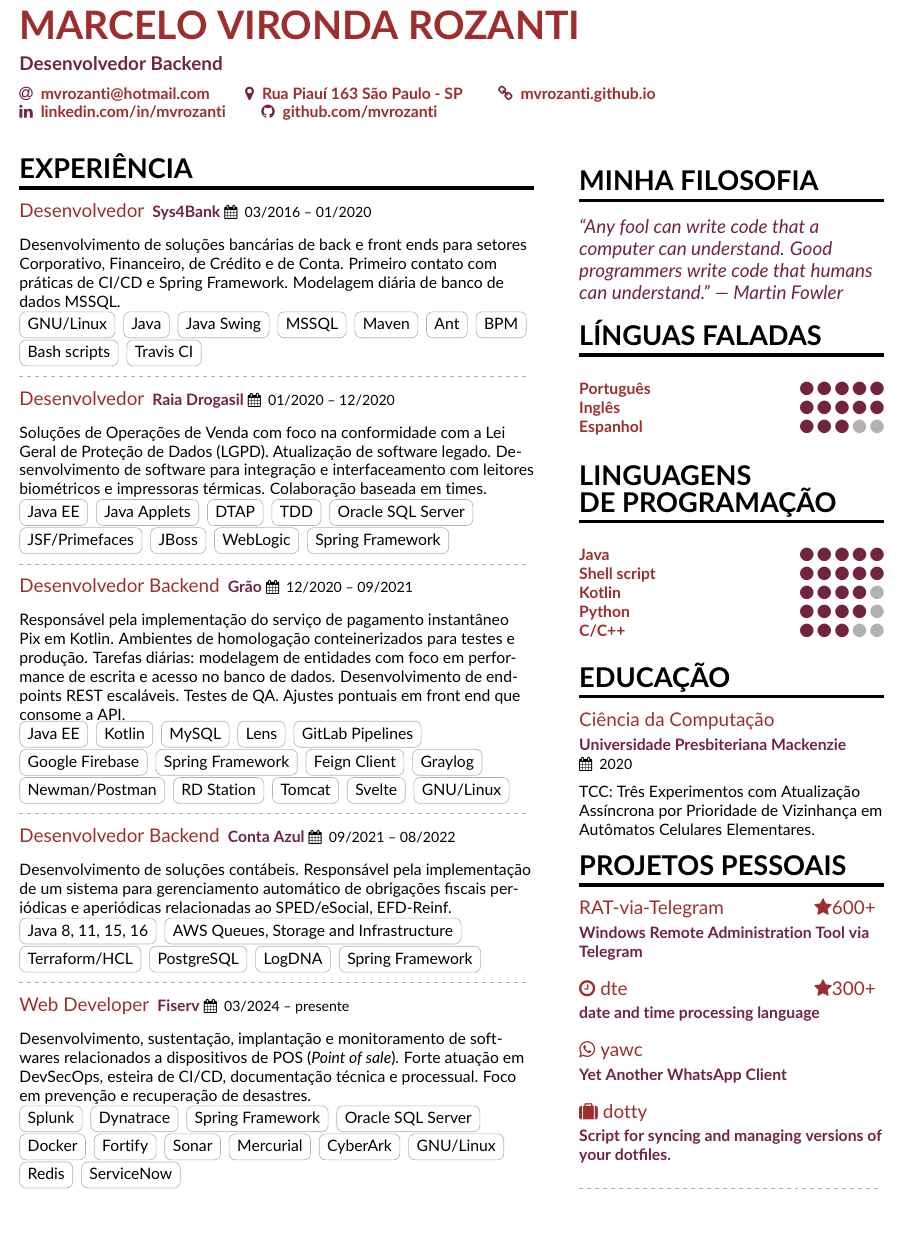
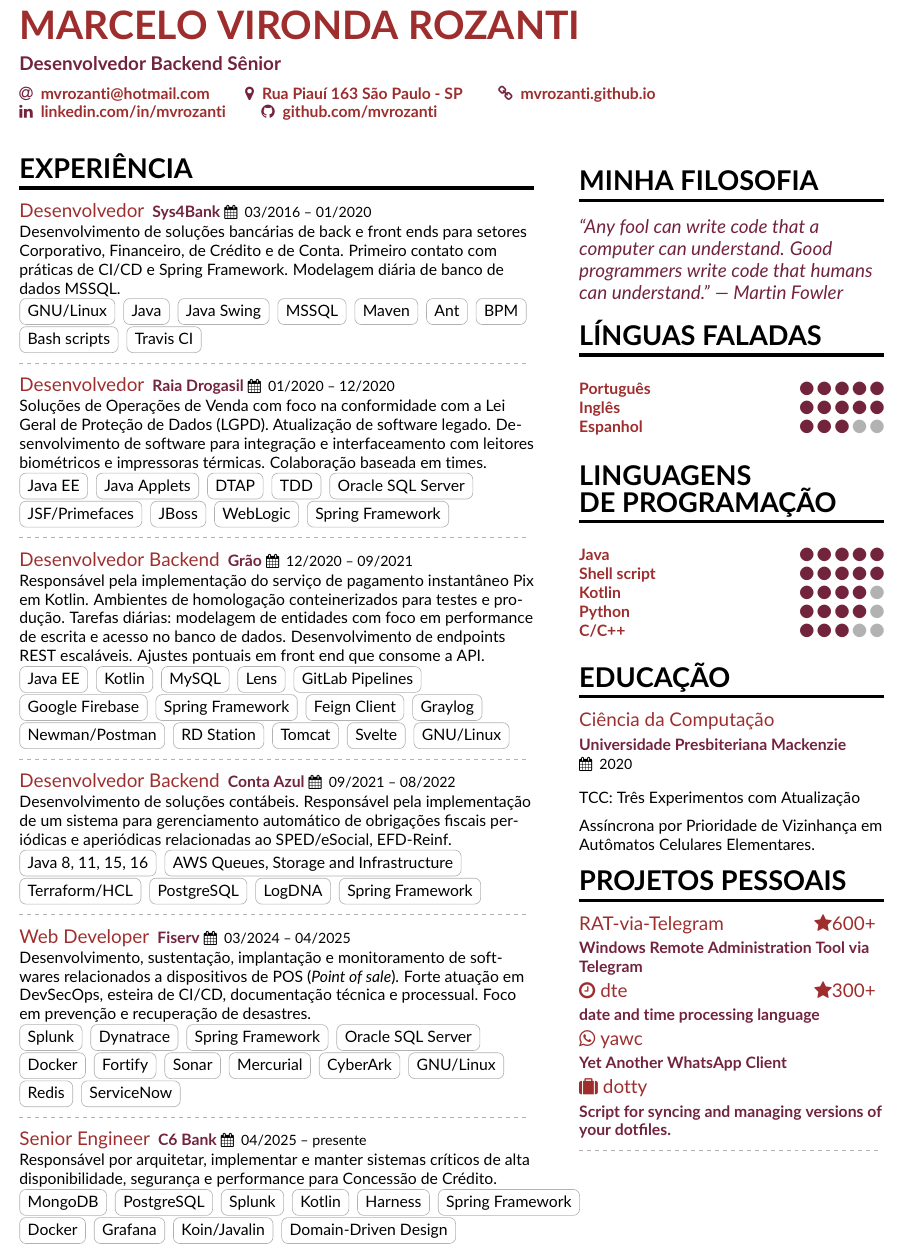
Before and after one commit to mvrozanti/cv, a LaTeX CV (ptbr/marcelo-vironda-rozanti.tex, which reads en/altacv.cls, ptbr/altacv.cls, ptbr/marcelo-vironda-rozanti-p1sidebar.tex): part of the page, cut so that both start at the same text, the shorter picture padded with empty space. Compiled offline with pdfLaTeX.

Commit message:
feat: c6

```diff
--- a/en/altacv.cls
+++ b/en/altacv.cls
@@ -304,3 +304,7 @@
   \color{body}
   \raggedright
 }
+
+\makeatletter
+\patchcmd{\cvevent}{\medskip}{\vspace{-0.2\baselineskip}}{}{}
+\makeatother
--- a/ptbr/altacv.cls
+++ b/ptbr/altacv.cls
@@ -304,3 +304,7 @@
   \color{body}
   \raggedright
 }
+
+\makeatletter
+\patchcmd{\cvevent}{\medskip}{\vspace{-0.2\baselineskip}}{}{}
+\makeatother
--- a/ptbr/marcelo-vironda-rozanti-p1sidebar.tex
+++ b/ptbr/marcelo-vironda-rozanti-p1sidebar.tex
@@ -47,6 +47,7 @@
 \cvsection{Educação}
 
 \cvevent{Ciência da Computação}{\\Universidade Presbiteriana Mackenzie}{2020}{}
+\divider
 TCC: Três Experimentos com Atualização Assíncrona por Prioridade de Vizinhança em Autômatos Celulares Elementares.
 
 
--- a/ptbr/marcelo-vironda-rozanti.tex
+++ b/ptbr/marcelo-vironda-rozanti.tex
@@ -65,7 +65,7 @@
 
 \begin{document}
 \name{Marcelo Vironda Rozanti}
-\tagline{Desenvolvedor Backend}
+\tagline{Desenvolvedor Backend Sênior}
 % \photo{3.7cm}{moi}
 \personalinfo{%
   % Not all of these are required!
@@ -117,7 +117,7 @@ Soluções de Operações de Venda com foco na conformidade com a Lei Geral de P
 \divider
 
 \cvevent{Desenvolvedor Backend}{\href{https://www.grao.com.br}{Grão}}{12/2020 -- 09/2021}{São Paulo}
-Responsável pela implementação do serviço de pagamento instantâneo Pix em Kotlin. Ambientes de homologação conteinerizados para testes e produção. Tarefas diárias: modelagem de entidades com foco em performance de escrita e acesso no banco de dados. Desenvolvimento de endpoints REST escaláveis. Testes de QA. Ajustes pontuais em front end que consome a API.
+Responsável pela implementação do serviço de pagamento instantâneo Pix em Kotlin. Ambientes de homologação conteinerizados para testes e produção. Tarefas diárias: modelagem de entidades com foco em performance de escrita e acesso no banco de dados. Desenvolvimento de endpoints REST escaláveis. Ajustes pontuais em front end que consome a API.
 \\
 
 \cvtag{Java EE}
@@ -151,7 +151,7 @@ Desenvolvimento de soluções contábeis. Responsável pela implementação de u
 
 \divider
 
-\cvevent{Web Developer}{\href{https://www.fiserv.com}{Fiserv}}{03/2024 -- presente}{São Paulo}
+\cvevent{Web Developer}{\href{https://www.fiserv.com}{Fiserv}}{03/2024 -- 04/2025}{São Paulo}
 Desenvolvimento, sustentação, implantação e monitoramento de softwares relacionados a dispositivos de POS (\textit{Point of sale}). Forte atuação em DevSecOps, esteira de CI/CD, documentação técnica e processual. Foco em prevenção e recuperação de desastres.
 \\
 
@@ -167,6 +167,22 @@ Desenvolvimento, sustentação, implantação e monitoramento de softwares relac
 \cvtag{GNU/Linux}
 \cvtag{Redis}
 \cvtag{ServiceNow}
+
+\divider
+
+\cvevent{Senior Engineer}{\href{https://www.c6bank.com.br}{C6 Bank}}{04/2025 -- presente}{São Paulo}
+Responsável por arquitetar, implementar e manter sistemas críticos de alta disponibilidade, segurança e performance para Concessão de Crédito.
+
+\cvtag{MongoDB}
+\cvtag{PostgreSQL}
+\cvtag{Splunk}
+\cvtag{Kotlin}
+\cvtag{Harness}
+\cvtag{Spring Framework}
+\cvtag{Docker}
+\cvtag{Grafana}
+\cvtag{Koin/Javalin}
+\cvtag{Domain-Driven Design}
 
 \clearpage
 % \cvsection[page2sidebar]{Publications}
```
Also changed, not shown: en/marcelo-vironda-rozanti.tex (+16 -0 lines), cv-ptbr-1.png, en/marcelo-vironda-rozanti.pdf, ptbr/marcelo-vironda-rozanti.pdf, 6 other files.
